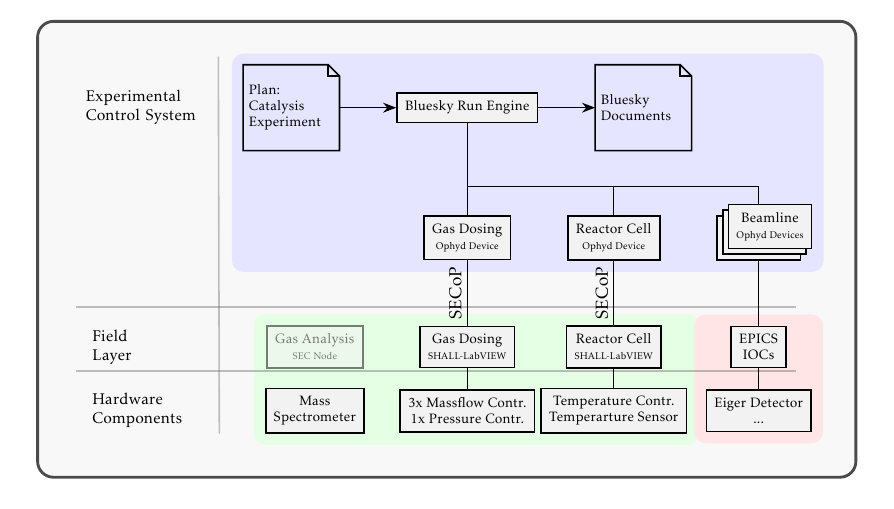
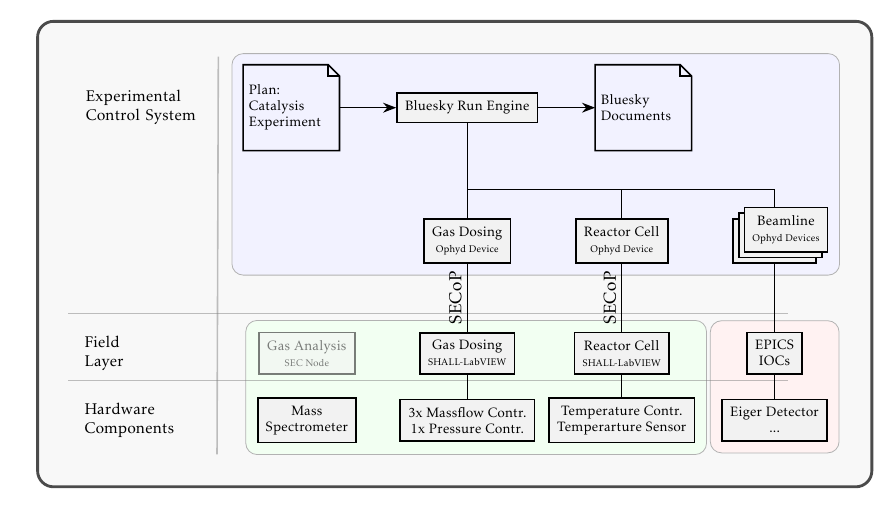
Before and after one commit to Bilchreis/secop-img, a LaTeX figure (rockit-sample-env/rockit-sample-env.tex): the whole page. Compiled offline with pdfLaTeX.

Commit message:
rock it hardware col

```diff
--- a/rockit-sample-env/rockit-sample-env.tex
+++ b/rockit-sample-env/rockit-sample-env.tex
@@ -24,7 +24,7 @@
 		minimum width = 3em,
 		align=center,
 		inner sep=0.5em,
-		node distance=4em and 3.5em,
+		node distance=4.2em and 4em,
 		font = \scriptsize
 	},
 	annotation/.style ={
@@ -41,6 +41,7 @@
 		opacity = 0.5
 	},
 	class/.style= {
+		draw= black!30,
 		rounded corners=0.2cm,
 		inner sep = 0.7em
 	},
@@ -112,13 +115,13 @@
 
 	\begin{pgfonlayer}{background layer}
 		% Sample Environment
-		\node[class,fill = green!10,fit = {(spectr) (reactor_cell) (temp_contr)}](sample_env){};
+		\node[class,fill = green!5,fit = {(spectr) (reactor_cell) (temp_contr)}](sample_env){};
 
 		% Beamline
-		\node[class,fill = red!10,fit = {(epics) (eiger) }](beam){};
+		\node[class,fill = red!5,fit = {(epics) (eiger) }](beam){};
 
 
-		\node[class,fill = blue!10,fit = {(bluesky) (dosing_ophy) (reactor_ophy) (beamline_ophy)(plan)(doc)(beamline_ophy3)}](bluesky_env){};
+		\node[class,fill = blue!5,fit = {(bluesky) (dosing_ophy) (reactor_ophy) (beamline_ophy)(plan)(doc)(beamline_ophy3)}](bluesky_env){};
 		% Bluesky environment
 
 
```
Also changed, not shown: rockit-sample-env/rockit-sample-env.pdf, rockit-sample-env/rockit-sample-env.tex (4 more changed lines).
